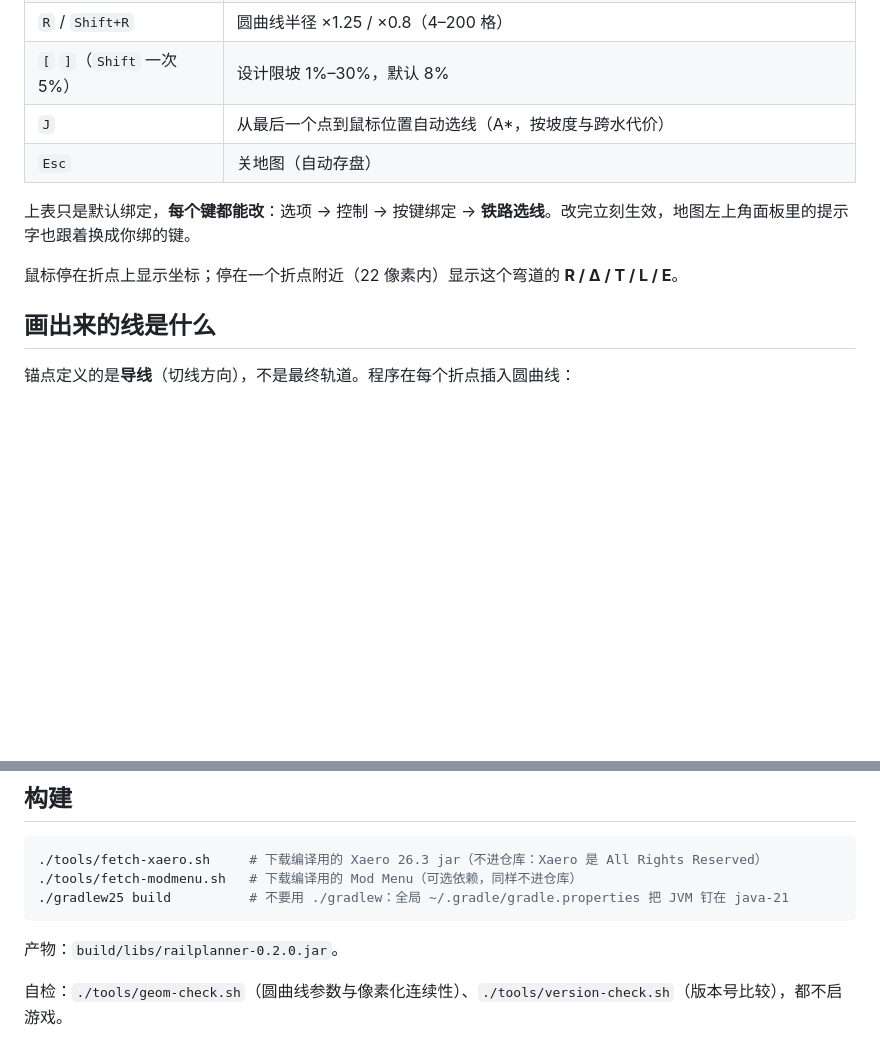
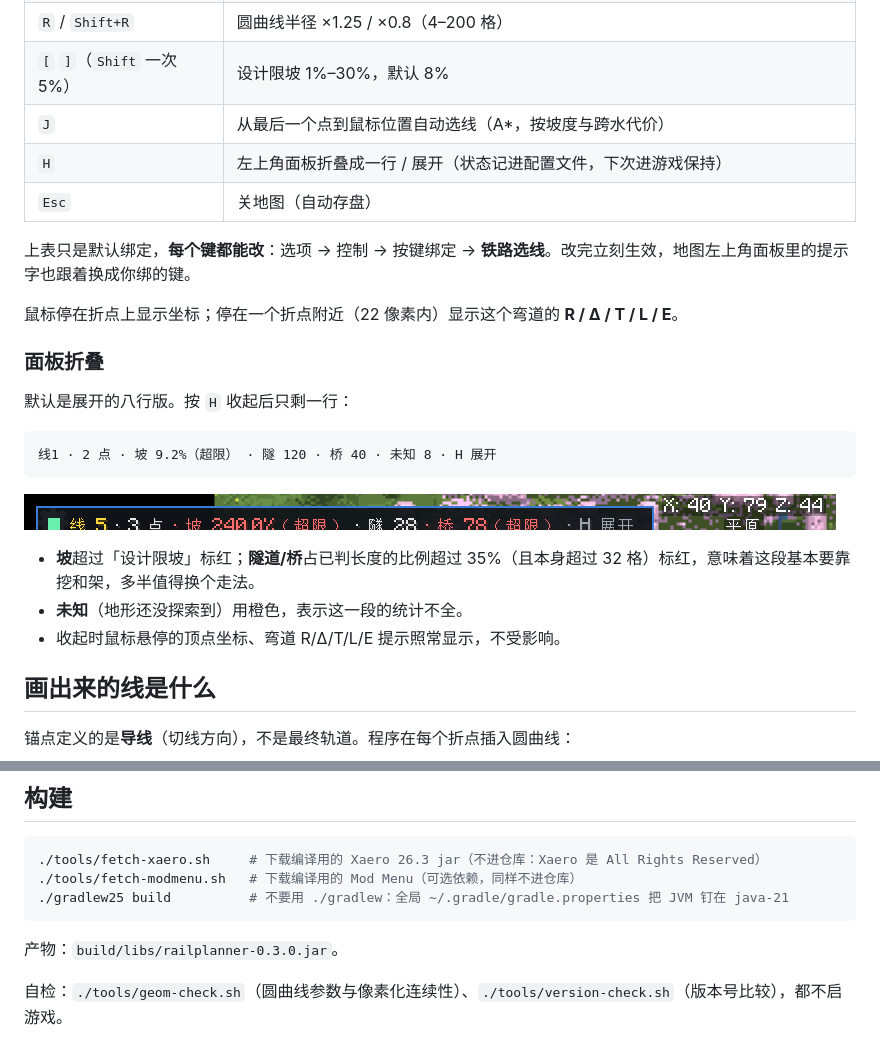
Before and after one commit to phzt-hub/railplanner, a Markdown page: README.md, 2 parts joined by grey strips. Drawn GitHub-style; pictures changed too: docs/collapsed.png (added); blank space fills up the shorter version.

````diff
--- a/README.md
+++ b/README.md
@@ -23,11 +23,26 @@
 | `R` / `Shift+R` | 圆曲线半径 ×1.25 / ×0.8（4–200 格） |
 | `[` `]`（`Shift` 一次 5%） | 设计限坡 1%–30%，默认 8% |
 | `J` | 从最后一个点到鼠标位置自动选线（A*，按坡度与跨水代价） |
+| `H` | 左上角面板折叠成一行 / 展开（状态记进配置文件，下次进游戏保持） |
 | `Esc` | 关地图（自动存盘） |
 
 上表只是默认绑定，**每个键都能改**：选项 → 控制 → 按键绑定 → **铁路选线**。改完立刻生效，地图左上角面板里的提示字也跟着换成你绑的键。
 
 鼠标停在折点上显示坐标；停在一个折点附近（22 像素内）显示这个弯道的 **R / Δ / T / L / E**。
+
+### 面板折叠
+
+默认是展开的八行版。按 `H` 收起后只剩一行：
+
+```
+线1 · 2 点 · 坡 9.2%（超限） · 隧 120 · 桥 40 · 未知 8 · H 展开
+```
+
+![折叠后的样子](docs/collapsed.png)
+
+- **坡**超过「设计限坡」标红；**隧道/桥**占已判长度的比例超过 35%（且本身超过 32 格）标红，意味着这段基本要靠挖和架，多半值得换个走法。
+- **未知**（地形还没探索到）用橙色，表示这一段的统计不全。
+- 收起时鼠标悬停的顶点坐标、弯道 R/Δ/T/L/E 提示照常显示，不受影响。
 
 ## 画出来的线是什么
 
@@ -102,7 +117,7 @@
 ./gradlew25 build          # 不要用 ./gradlew：全局 ~/.gradle/gradle.properties 把 JVM 钉在 java-21
 ```
 
-产物：`build/libs/railplanner-0.2.0.jar`。
+产物：`build/libs/railplanner-0.3.0.jar`。
 
 自检：`./tools/geom-check.sh`（圆曲线参数与像素化连续性）、`./tools/version-check.sh`（版本号比较），都不启游戏。
 
````
Also changed, not shown: 8 other files.
